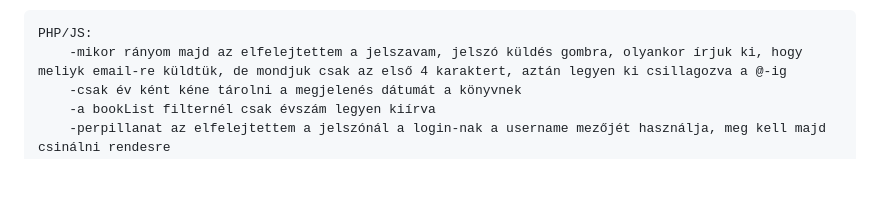
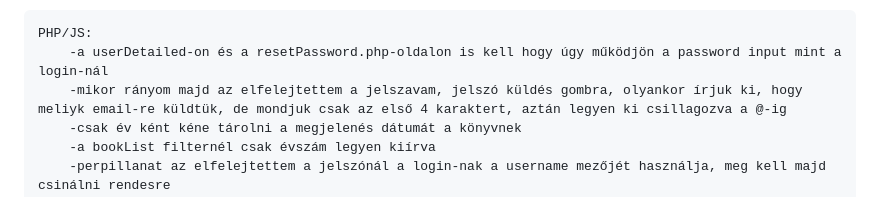
Before and after one commit to BaBence04/Konyvtarazo-rendszer-projekt, a Markdown page: README.md, the part around the change. GitHub-like rendering; blank space fills up the shorter version.

```diff
--- a/README.md
+++ b/README.md
@@ -41,6 +41,7 @@ Mesterremek projekt, könyvtárazó rendszer
 
 
     PHP/JS:
+        -a userDetailed-on és a resetPassword.php-oldalon is kell hogy úgy működjön a password input mint a login-nál
         -mikor rányom majd az elfelejtettem a jelszavam, jelszó küldés gombra, olyankor írjuk ki, hogy meliyk email-re küldtük, de mondjuk csak az első 4 karaktert, aztán legyen ki csillagozva a @-ig
         -csak év ként kéne tárolni a megjelenés dátumát a könyvnek
         -a bookList filternél csak évszám legyen kiírva
```
